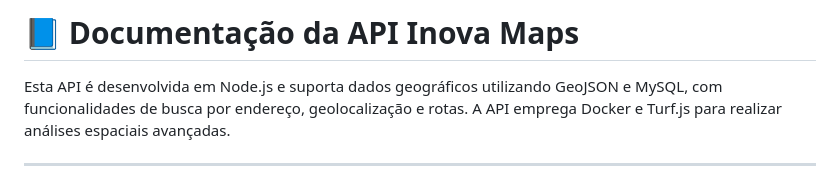
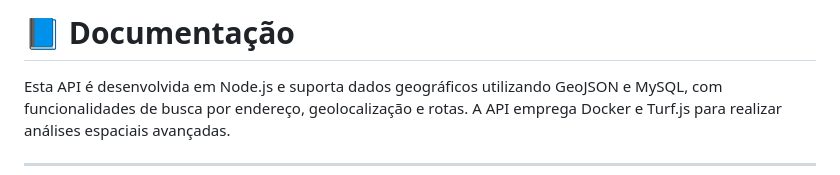
Before and after one commit to dbltecnologia/geo-server, a Markdown page: README.md, the part around the change. Drawn GitHub-style.

```diff
--- a/README.md
+++ b/README.md
@@ -1,4 +1,4 @@
-# 📘 Documentação da API Inova Maps
+# 📘 Documentação
 
 Esta API é desenvolvida em Node.js e suporta dados geográficos utilizando GeoJSON e MySQL, com funcionalidades de busca por endereço, geolocalização e rotas. A API emprega Docker e Turf.js para realizar análises espaciais avançadas.
 
```
